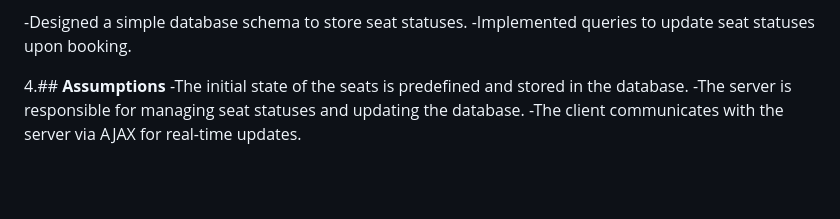
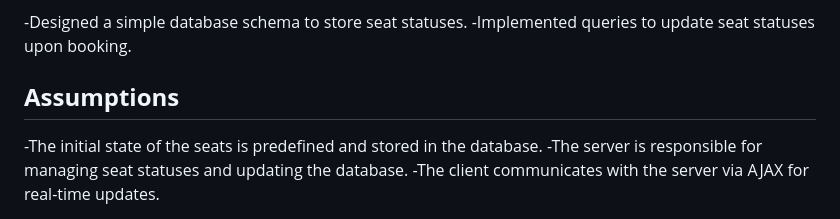
Before and after one commit to theayushmajumdar/SeatBooking-Fullstack, a Markdown page: README.md, the part around the change. Rendered like a GitHub page; blank space fills up the shorter version.

```diff
--- a/README.md
+++ b/README.md
@@ -119,7 +119,7 @@ INSERT INTO seats (seat_id, status) VALUES
 -Implemented queries to update seat statuses upon booking.
 
 
-4.## **Assumptions**
+## **Assumptions**
 -The initial state of the seats is predefined and stored in the database.
 -The server is responsible for managing seat statuses and updating the database.
 -The client communicates with the server via AJAX for real-time updates.
```
